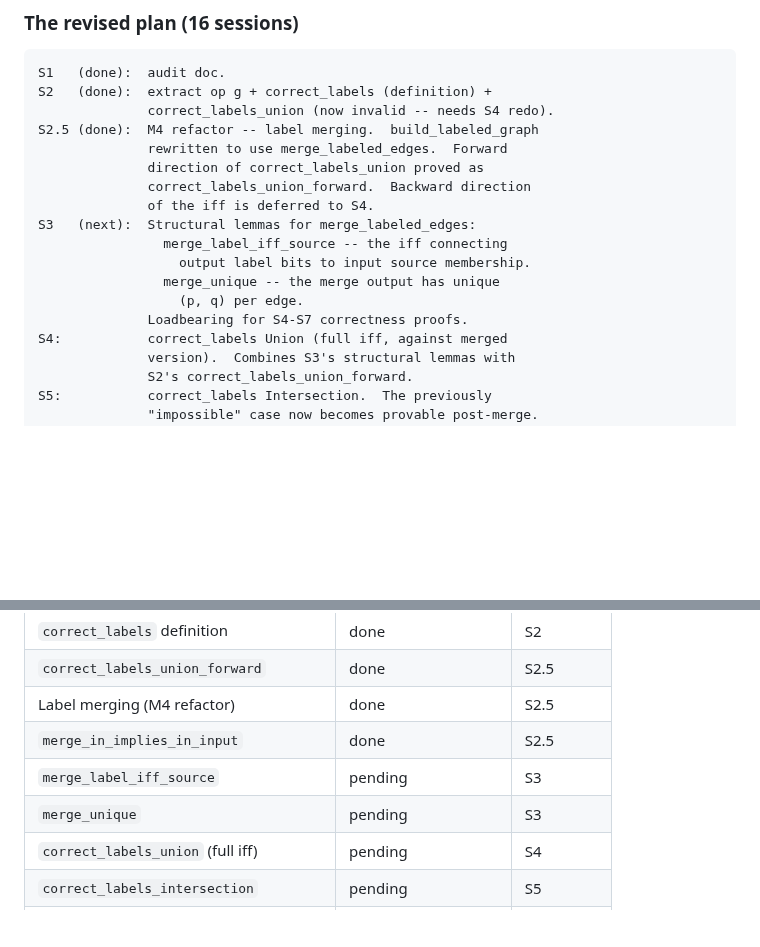
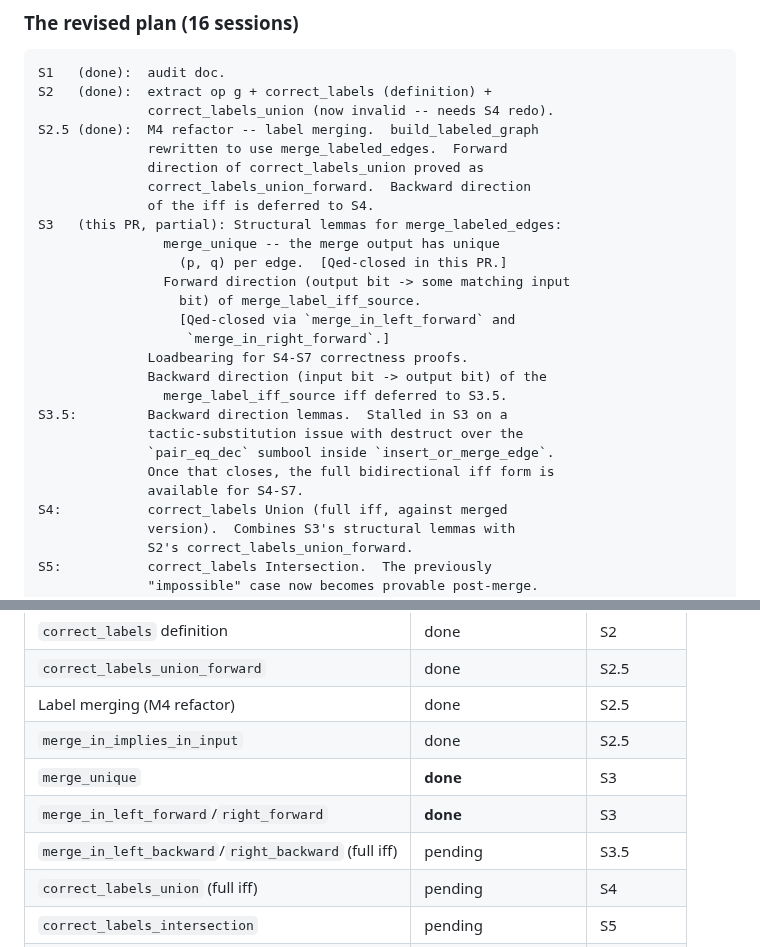
Before and after one commit to grootstebozewolf/NetTopologySuite.Proofs, a Markdown page: docs/audit-phase3-milestone5.md, 2 parts joined by grey strips. Drawn GitHub-style; blank space fills up the shorter version.

Commit message:
docs: address Copilot review on #33 -- update audit-phase3-milestone5
S3 was listed as "next" in §7 and `merge_unique` was marked
"pending" in §9, but this PR lands `merge_unique` Qed-closed plus
the forward-direction merge-bit lemmas
(`merge_in_left_forward`, `merge_in_right_forward`).

Fixes:

§7 (16-session plan):
  - S3 entry: marked "this PR, partial" with what landed and what
    deferred to S3.5.
  - New S3.5 entry: backward-direction lemmas, naming the
    tactic-substitution obstacle for context.

§9 (audit summary table):
  - `merge_unique`: pending -> done (S3).
  - Added entries for `merge_in_left/right_forward`: done (S3).
  - Renamed/repurposed the remaining row to track the
    `merge_in_left/right_backward` (full iff): pending (S3.5).

No code changes; gauntlet unaffected.

```diff
--- a/docs/audit-phase3-milestone5.md
+++ b/docs/audit-phase3-milestone5.md
@@ -599,12 +599,21 @@ S2.5 (done):  M4 refactor -- label merging.  build_labeled_graph
               direction of correct_labels_union proved as
               correct_labels_union_forward.  Backward direction
               of the iff is deferred to S4.
-S3   (next):  Structural lemmas for merge_labeled_edges:
-                merge_label_iff_source -- the iff connecting
-                  output label bits to input source membership.
+S3   (this PR, partial): Structural lemmas for merge_labeled_edges:
                 merge_unique -- the merge output has unique
-                  (p, q) per edge.
+                  (p, q) per edge.  [Qed-closed in this PR.]
+                Forward direction (output bit -> some matching input
+                  bit) of merge_label_iff_source.
+                  [Qed-closed via `merge_in_left_forward` and
+                   `merge_in_right_forward`.]
               Loadbearing for S4-S7 correctness proofs.
+              Backward direction (input bit -> output bit) of the
+                merge_label_iff_source iff deferred to S3.5.
+S3.5:         Backward direction lemmas.  Stalled in S3 on a
+              tactic-substitution issue with destruct over the
+              `pair_eq_dec` sumbool inside `insert_or_merge_edge`.
+              Once that closes, the full bidirectional iff form is
+              available for S4-S7.
 S4:           correct_labels Union (full iff, against merged
               version).  Combines S3's structural lemmas with
               S2's correct_labels_union_forward.
@@ -710,8 +719,9 @@ S16:          overlay_ng_correct_bounded (Option B corollary, 2 lines
 | `correct_labels_union_forward`          | done                         | S2.5          |
 | Label merging (M4 refactor)             | done                         | S2.5          |
 | `merge_in_implies_in_input`             | done                         | S2.5          |
-| `merge_label_iff_source`                | pending                      | S3            |
-| `merge_unique`                          | pending                      | S3            |
+| `merge_unique`                          | **done**                     | S3            |
+| `merge_in_left_forward`/`right_forward` | **done**                     | S3            |
+| `merge_in_left_backward`/`right_backward` (full iff) | pending          | S3.5          |
 | `correct_labels_union` (full iff)       | pending                      | S4            |
 | `correct_labels_intersection`           | pending                      | S5            |
 | `correct_labels_difference`             | pending                      | S6            |
```
